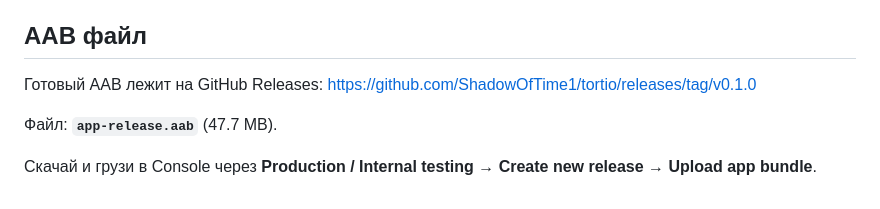
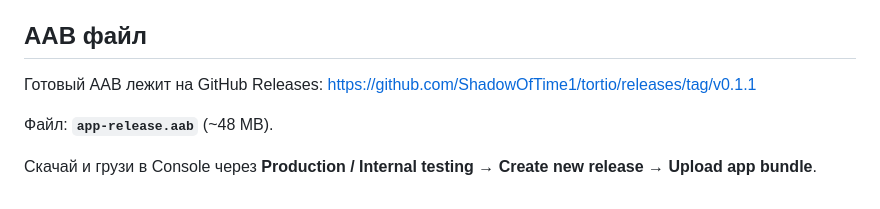
Before and after one commit to ShadowOfTime1/tortio, a Markdown page: docs/play/PLAY_LISTING.md, the part around the change. Rendered like a GitHub page.

Commit message:
docs(play): point listing to v0.1.1 AAB

```diff
--- a/docs/play/PLAY_LISTING.md
+++ b/docs/play/PLAY_LISTING.md
@@ -208,8 +208,8 @@ Tortio для тебя, если:
 ## AAB файл
 
 Готовый AAB лежит на GitHub Releases:
-https://github.com/ShadowOfTime1/tortio/releases/tag/v0.1.0
+https://github.com/ShadowOfTime1/tortio/releases/tag/v0.1.1
 
-Файл: **`app-release.aab`** (47.7 MB).
+Файл: **`app-release.aab`** (~48 MB).
 
 Скачай и грузи в Console через **Production / Internal testing → Create new release → Upload app bundle**.
```
